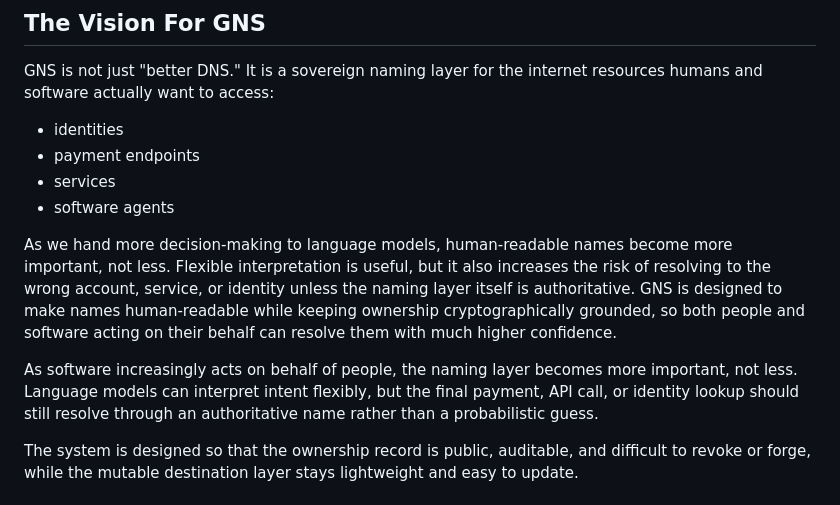
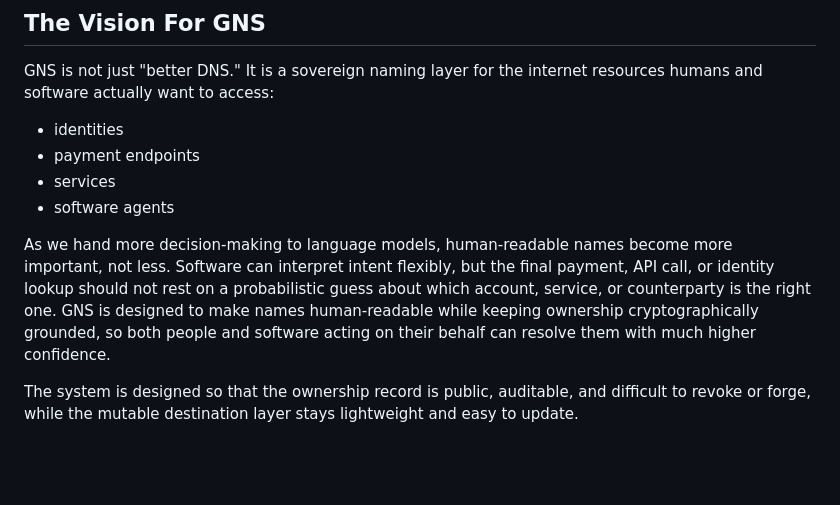
Before and after one commit to deekay/gns, a Markdown page: docs/core/GNS_ONE_PAGER.md, the part around the change. Rendered like a GitHub page; blank space fills up the shorter version.

Commit message:
Tighten one-pager AI naming paragraph

```diff
--- a/docs/core/GNS_ONE_PAGER.md
+++ b/docs/core/GNS_ONE_PAGER.md
@@ -154,9 +154,7 @@ GNS is not just "better DNS." It is a sovereign naming layer for the internet re
 - services
 - software agents
 
-As we hand more decision-making to language models, human-readable names become more important, not less. Flexible interpretation is useful, but it also increases the risk of resolving to the wrong account, service, or identity unless the naming layer itself is authoritative. GNS is designed to make names human-readable while keeping ownership cryptographically grounded, so both people and software acting on their behalf can resolve them with much higher confidence.
-
-As software increasingly acts on behalf of people, the naming layer becomes more important, not less. Language models can interpret intent flexibly, but the final payment, API call, or identity lookup should still resolve through an authoritative name rather than a probabilistic guess.
+As we hand more decision-making to language models, human-readable names become more important, not less. Software can interpret intent flexibly, but the final payment, API call, or identity lookup should not rest on a probabilistic guess about which account, service, or counterparty is the right one. GNS is designed to make names human-readable while keeping ownership cryptographically grounded, so both people and software acting on their behalf can resolve them with much higher confidence.
 
 The system is designed so that the ownership record is public, auditable, and difficult to revoke or forge, while the mutable destination layer stays lightweight and easy to update.
 
```
